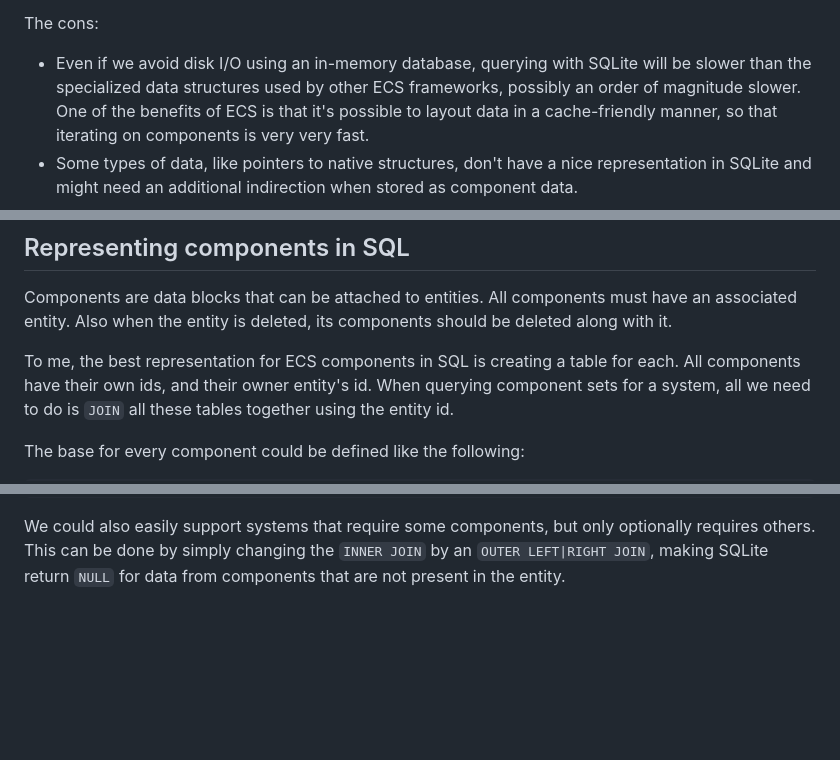
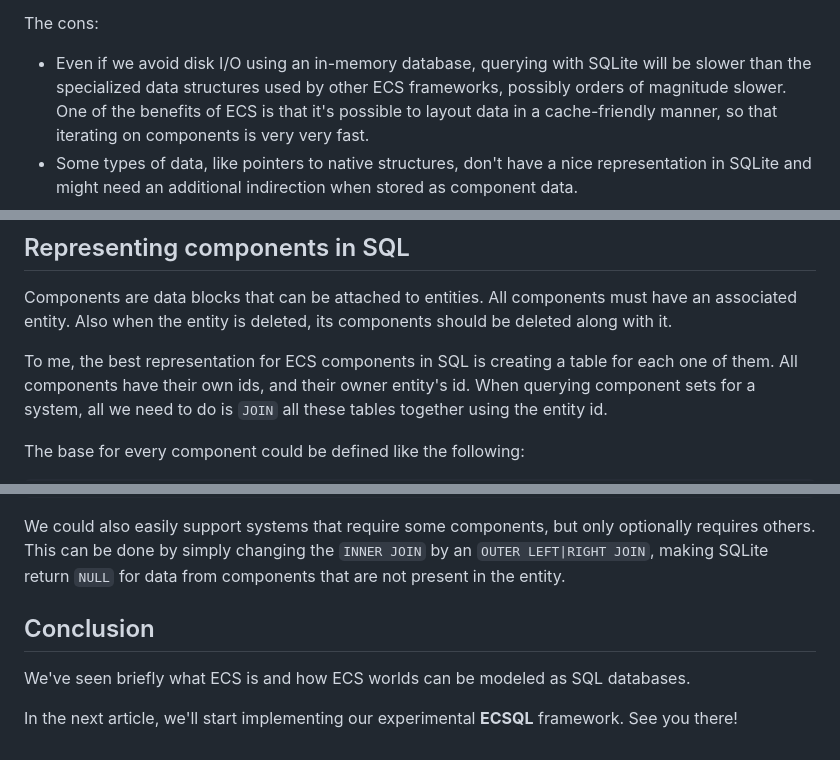
Before and after one commit to gilzoide/ecsql, a Markdown page: docs/01-ecs-databases.md, 3 parts joined by grey strips. Rendered like a GitHub page; blank space fills up the shorter version.

Commit message:
Add conclusion to "ECS and databases" article

```diff
--- a/docs/01-ecs-databases.md
+++ b/docs/01-ecs-databases.md
@@ -31,7 +29,7 @@ The pros:
 - Since world data is queried using SQL, we can implement systems in different progamming languages and all of them can operate on the same data, all it takes is an open connection to the database.
 
 The cons:
-- Even if we avoid disk I/O using an in-memory database, querying with SQLite will be slower than the specialized data structures used by other ECS frameworks, possibly an order of magnitude slower.
+- Even if we avoid disk I/O using an in-memory database, querying with SQLite will be slower than the specialized data structures used by other ECS frameworks, possibly orders of magnitude slower.
   One of the benefits of ECS is that it's possible to layout data in a cache-friendly manner, so that iterating on components is very very fast.
 - Some types of data, like pointers to native structures, don't have a nice representation in SQLite and might need an additional indirection when stored as component data.
 
@@ -54,7 +52,7 @@ Components are data blocks that can be attached to entities.
 All components must have an associated entity.
 Also when the entity is deleted, its components should be deleted along with it.
 
-To me, the best representation for ECS components in SQL is creating a table for each.
+To me, the best representation for ECS components in SQL is creating a table for each one of them.
 All components have their own ids, and their owner entity's id.
 When querying component sets for a system, all we need to do is `JOIN` all these tables together using the entity id.
 
@@ -120,3 +118,10 @@ FROM position INNER JOIN velocity USING(entity_id);
 
 We could also easily support systems that require some components, but only optionally requires others.
 This can be done by simply changing the `INNER JOIN` by an `OUTER LEFT|RIGHT JOIN`, making SQLite return `NULL` for data from components that are not present in the entity.
+
+
+## Conclusion
+We've seen briefly what ECS is and how ECS worlds can be modeled as SQL databases.
+
+In the next article, we'll start implementing our experimental **ECSQL** framework.
+See you there!
```
Also changed, not shown: other parts of docs/01-ecs-databases.md (+0 -2 lines).
